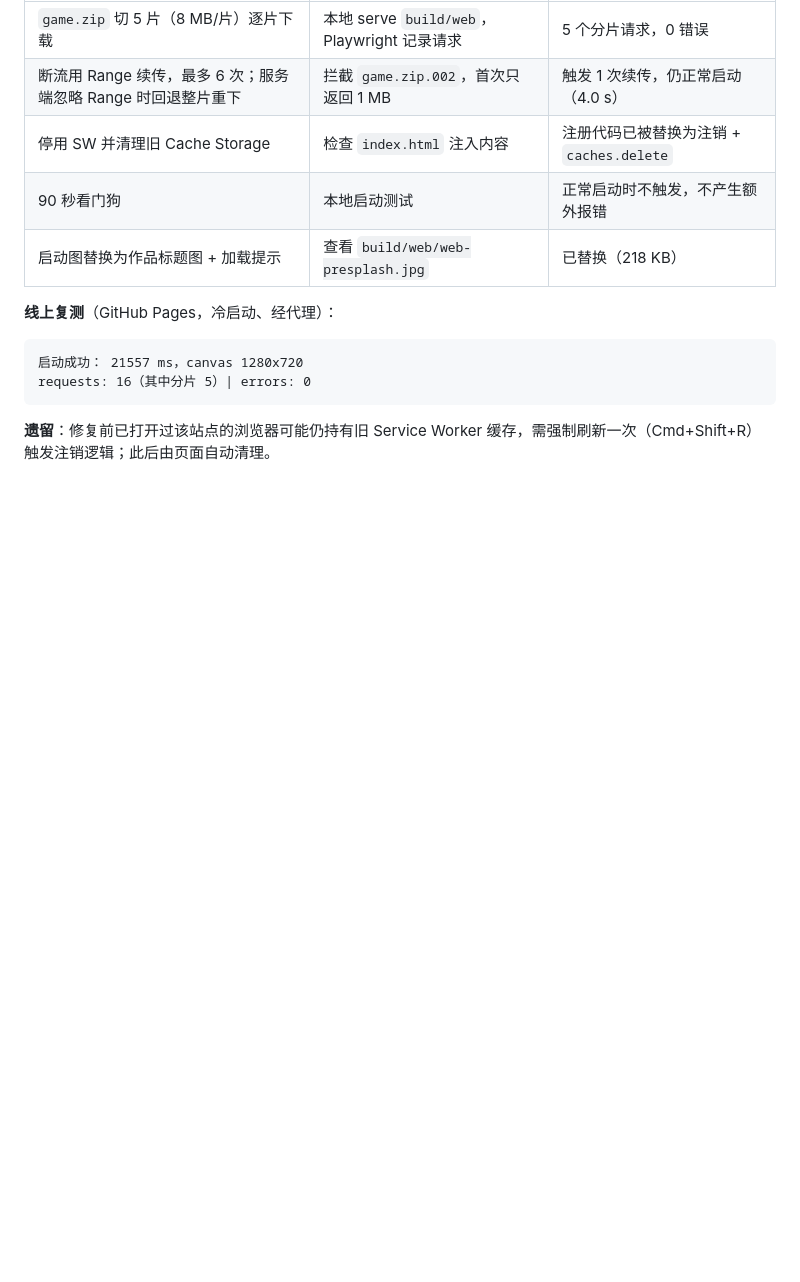
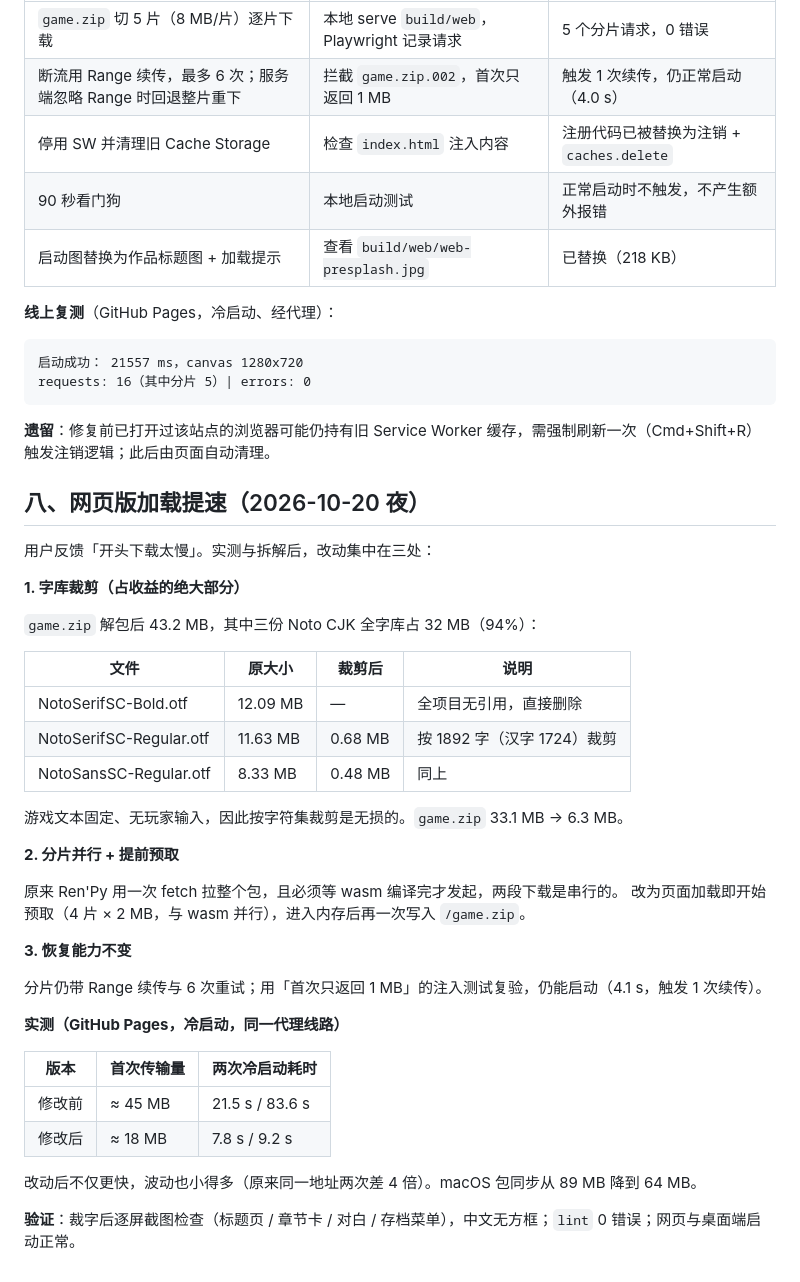
Before and after one commit to gongfpp/chaoshi-2018, a Markdown page: docs/验收记录.md, the part around the change. Drawn GitHub-style; blank space fills up the shorter version.

Commit message:
docs: 记录网页版加载提速的拆解与实测数据

````diff
--- a/docs/验收记录.md
+++ b/docs/验收记录.md
@@ -107,3 +107,39 @@ requests: 16（其中分片 5）| errors: 0
 ```
 
 **遗留**：修复前已打开过该站点的浏览器可能仍持有旧 Service Worker 缓存，需强制刷新一次（Cmd+Shift+R）触发注销逻辑；此后由页面自动清理。
+
+## 八、网页版加载提速（2026-10-20 夜）
+
+用户反馈「开头下载太慢」。实测与拆解后，改动集中在三处：
+
+**1. 字库裁剪（占收益的绝大部分）**
+
+`game.zip` 解包后 43.2 MB，其中三份 Noto CJK 全字库占 32 MB（94%）：
+
+| 文件 | 原大小 | 裁剪后 | 说明 |
+| --- | --- | --- | --- |
+| NotoSerifSC-Bold.otf | 12.09 MB | — | 全项目无引用，直接删除 |
+| NotoSerifSC-Regular.otf | 11.63 MB | 0.68 MB | 按 1892 字（汉字 1724）裁剪 |
+| NotoSansSC-Regular.otf | 8.33 MB | 0.48 MB | 同上 |
+
+游戏文本固定、无玩家输入，因此按字符集裁剪是无损的。`game.zip` 33.1 MB → 6.3 MB。
+
+**2. 分片并行 + 提前预取**
+
+原来 Ren'Py 用一次 fetch 拉整个包，且必须等 wasm 编译完才发起，两段下载是串行的。
+改为页面加载即开始预取（4 片 × 2 MB，与 wasm 并行），进入内存后再一次写入 `/game.zip`。
+
+**3. 恢复能力不变**
+
+分片仍带 Range 续传与 6 次重试；用「首次只返回 1 MB」的注入测试复验，仍能启动（4.1 s，触发 1 次续传）。
+
+**实测（GitHub Pages，冷启动，同一代理线路）**
+
+| 版本 | 首次传输量 | 两次冷启动耗时 |
+| --- | --- | --- |
+| 修改前 | ≈ 45 MB | 21.5 s / 83.6 s |
+| 修改后 | ≈ 18 MB | 7.8 s / 9.2 s |
+
+改动后不仅更快，波动也小得多（原来同一地址两次差 4 倍）。macOS 包同步从 89 MB 降到 64 MB。
+
+**验证**：裁字后逐屏截图检查（标题页 / 章节卡 / 对白 / 存档菜单），中文无方框；`lint` 0 错误；网页与桌面端启动正常。
````
